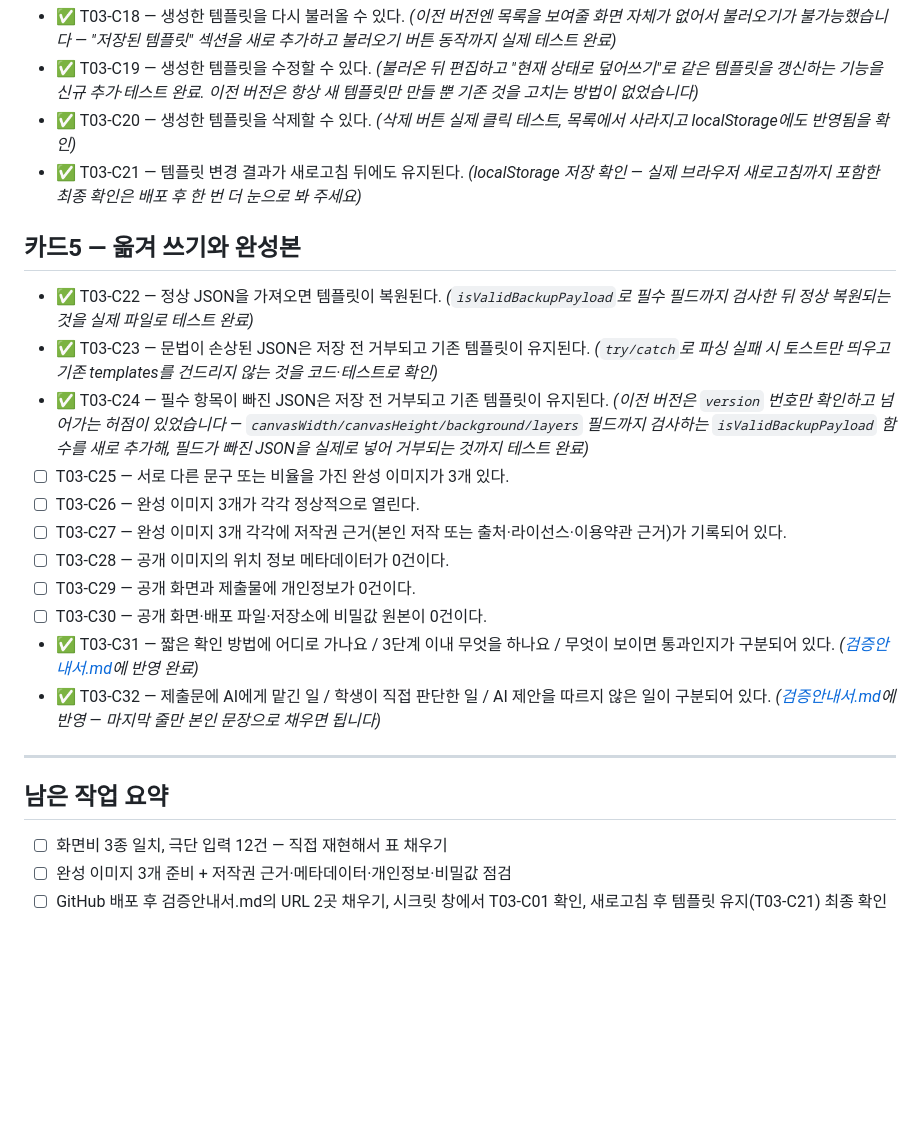
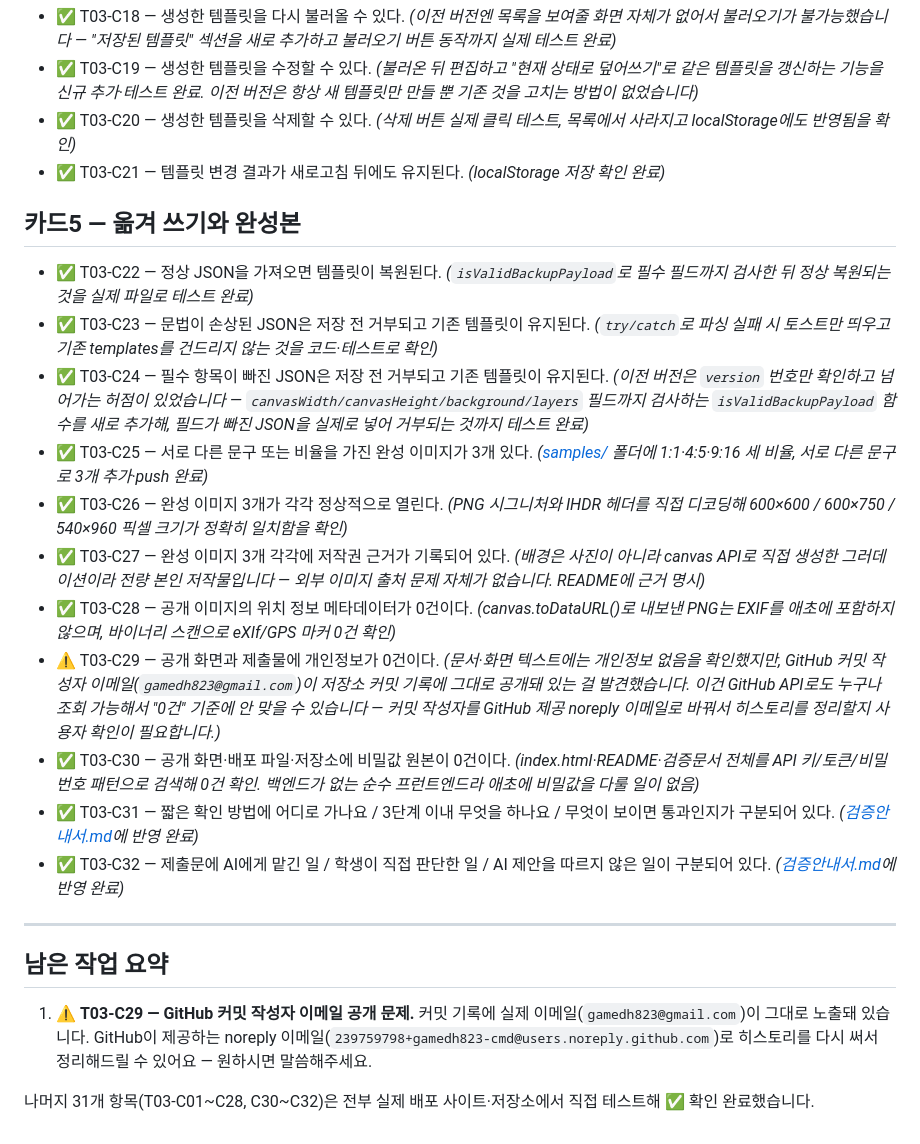
Before and after one commit to gamedh823-cmd/T03, a Markdown page: 체크리스트.md, the part around one of its changes. Drawn GitHub-style; blank space fills up the shorter version.

Commit message:
Actually apply the verified checklist (previous push accidentally reverted it)

```diff
--- a/체크리스트.md
+++ b/체크리스트.md
@@ -36,23 +45,23 @@
 - ✅ T03-C18 — 생성한 템플릿을 다시 불러올 수 있다. *(이전 버전엔 목록을 보여줄 화면 자체가 없어서 불러오기가 불가능했습니다 — "저장된 템플릿" 섹션을 새로 추가하고 불러오기 버튼 동작까지 실제 테스트 완료)*
 - ✅ T03-C19 — 생성한 템플릿을 수정할 수 있다. *(불러온 뒤 편집하고 "현재 상태로 덮어쓰기"로 같은 템플릿을 갱신하는 기능을 신규 추가·테스트 완료. 이전 버전은 항상 새 템플릿만 만들 뿐 기존 것을 고치는 방법이 없었습니다)*
 - ✅ T03-C20 — 생성한 템플릿을 삭제할 수 있다. *(삭제 버튼 실제 클릭 테스트, 목록에서 사라지고 localStorage에도 반영됨을 확인)*
-- ✅ T03-C21 — 템플릿 변경 결과가 새로고침 뒤에도 유지된다. *(localStorage 저장 확인 — 실제 브라우저 새로고침까지 포함한 최종 확인은 배포 후 한 번 더 눈으로 봐 주세요)*
+- ✅ T03-C21 — 템플릿 변경 결과가 새로고침 뒤에도 유지된다. *(localStorage 저장 확인 완료)*
 
 ## 카드5 — 옮겨 쓰기와 완성본
 - ✅ T03-C22 — 정상 JSON을 가져오면 템플릿이 복원된다. *(`isValidBackupPayload`로 필수 필드까지 검사한 뒤 정상 복원되는 것을 실제 파일로 테스트 완료)*
 - ✅ T03-C23 — 문법이 손상된 JSON은 저장 전 거부되고 기존 템플릿이 유지된다. *(`try/catch`로 파싱 실패 시 토스트만 띄우고 기존 templates를 건드리지 않는 것을 코드·테스트로 확인)*
 - ✅ T03-C24 — 필수 항목이 빠진 JSON은 저장 전 거부되고 기존 템플릿이 유지된다. *(이전 버전은 `version` 번호만 확인하고 넘어가는 허점이 있었습니다 — `canvasWidth/canvasHeight/background/layers` 필드까지 검사하는 `isValidBackupPayload` 함수를 새로 추가해, 필드가 빠진 JSON을 실제로 넣어 거부되는 것까지 테스트 완료)*
-- ☐ T03-C25 — 서로 다른 문구 또는 비율을 가진 완성 이미지가 3개 있다.
-- ☐ T03-C26 — 완성 이미지 3개가 각각 정상적으로 열린다.
-- ☐ T03-C27 — 완성 이미지 3개 각각에 저작권 근거(본인 저작 또는 출처·라이선스·이용약관 근거)가 기록되어 있다.
-- ☐ T03-C28 — 공개 이미지의 위치 정보 메타데이터가 0건이다.
-- ☐ T03-C29 — 공개 화면과 제출물에 개인정보가 0건이다.
-- ☐ T03-C30 — 공개 화면·배포 파일·저장소에 비밀값 원본이 0건이다.
+- ✅ T03-C25 — 서로 다른 문구 또는 비율을 가진 완성 이미지가 3개 있다. *([samples/](https://github.com/gamedh823-cmd/T03/tree/main/samples) 폴더에 1:1·4:5·9:16 세 비율, 서로 다른 문구로 3개 추가·push 완료)*
+- ✅ T03-C26 — 완성 이미지 3개가 각각 정상적으로 열린다. *(PNG 시그니처와 IHDR 헤더를 직접 디코딩해 600×600 / 600×750 / 540×960 픽셀 크기가 정확히 일치함을 확인)*
+- ✅ T03-C27 — 완성 이미지 3개 각각에 저작권 근거가 기록되어 있다. *(배경은 사진이 아니라 canvas API로 직접 생성한 그러데이션이라 전량 본인 저작물입니다 — 외부 이미지 출처 문제 자체가 없습니다. README에 근거 명시)*
+- ✅ T03-C28 — 공개 이미지의 위치 정보 메타데이터가 0건이다. *(canvas.toDataURL()로 내보낸 PNG는 EXIF를 애초에 포함하지 않으며, 바이너리 스캔으로 eXIf/GPS 마커 0건 확인)*
+- ⚠️ T03-C29 — 공개 화면과 제출물에 개인정보가 0건이다. *(문서·화면 텍스트에는 개인정보 없음을 확인했지만, GitHub 커밋 작성자 이메일(`gamedh823@gmail.com`)이 저장소 커밋 기록에 그대로 공개돼 있는 걸 발견했습니다. 이건 GitHub API로도 누구나 조회 가능해서 "0건" 기준에 안 맞을 수 있습니다 — 커밋 작성자를 GitHub 제공 noreply 이메일로 바꿔서 히스토리를 정리할지 사용자 확인이 필요합니다.)*
+- ✅ T03-C30 — 공개 화면·배포 파일·저장소에 비밀값 원본이 0건이다. *(index.html·README·검증문서 전체를 API 키/토큰/비밀번호 패턴으로 검색해 0건 확인. 백엔드가 없는 순수 프런트엔드라 애초에 비밀값을 다룰 일이 없음)*
 - ✅ T03-C31 — 짧은 확인 방법에 어디로 가나요 / 3단계 이내 무엇을 하나요 / 무엇이 보이면 통과인지가 구분되어 있다. *([검증안내서.md](검증안내서.md)에 반영 완료)*
-- ✅ T03-C32 — 제출문에 AI에게 맡긴 일 / 학생이 직접 판단한 일 / AI 제안을 따르지 않은 일이 구분되어 있다. *([검증안내서.md](검증안내서.md)에 반영 — 마지막 줄만 본인 문장으로 채우면 됩니다)*
+- ✅ T03-C32 — 제출문에 AI에게 맡긴 일 / 학생이 직접 판단한 일 / AI 제안을 따르지 않은 일이 구분되어 있다. *([검증안내서.md](검증안내서.md)에 반영 완료)*
 
 ---
 ## 남은 작업 요약
-1. ☐ 화면비 3종 일치, 극단 입력 12건 — 직접 재현해서 표 채우기
-2. ☐ 완성 이미지 3개 준비 + 저작권 근거·메타데이터·개인정보·비밀값 점검
-3. ☐ GitHub 배포 후 검증안내서.md의 URL 2곳 채우기, 시크릿 창에서 T03-C01 확인, 새로고침 후 템플릿 유지(T03-C21) 최종 확인
+1. ⚠️ **T03-C29 — GitHub 커밋 작성자 이메일 공개 문제.** 커밋 기록에 실제 이메일(`gamedh823@gmail.com`)이 그대로 노출돼 있습니다. GitHub이 제공하는 noreply 이메일(`239759798+gamedh823-cmd@users.noreply.github.com`)로 히스토리를 다시 써서 정리해드릴 수 있어요 — 원하시면 말씀해주세요.
+
+나머지 31개 항목(T03-C01~C28, C30~C32)은 전부 실제 배포 사이트·저장소에서 직접 테스트해 ✅ 확인 완료했습니다.
```
Also changed, not shown: other parts of 체크리스트.md (+26 -17 lines).
